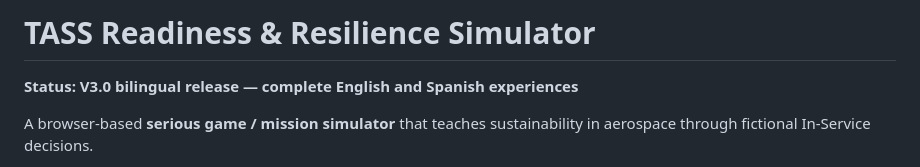
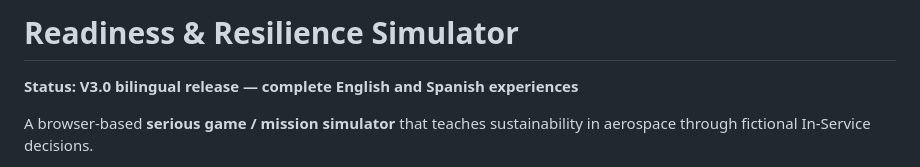
Before and after one commit to AUG79-droid/tass-readiness-resilience-simulator, a Markdown page: README.md, the part around the change. Rendered like a GitHub page.

Commit message:
Remove TASS branding from simulator UI and documentation

```diff
--- a/README.md
+++ b/README.md
@@ -1,4 +1,4 @@
-# TASS Readiness & Resilience Simulator
+# Readiness & Resilience Simulator
 
 **Status: V3.0 bilingual release — complete English and Spanish experiences**
 
```
